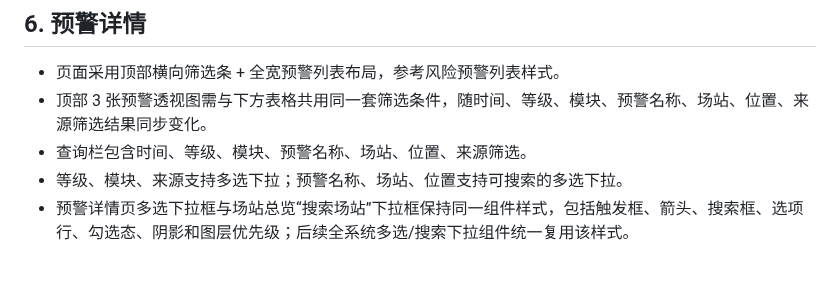
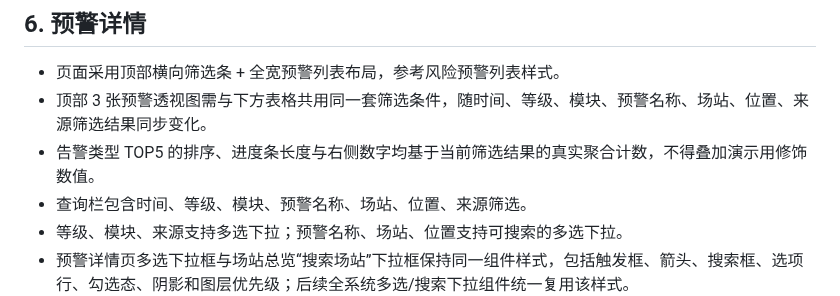
Before and after one commit to hannah-zhi/cloud_safety_system, a Markdown page: deliverables/PRD_safety_warning_system.md, the part around the change. Drawn GitHub-style; blank space fills up the shorter version.

Commit message:
docs: note alarm type top5 uses real filtered counts

```diff
--- a/deliverables/PRD_safety_warning_system.md
+++ b/deliverables/PRD_safety_warning_system.md
@@ -62,6 +62,7 @@
 
 - 页面采用顶部横向筛选条 + 全宽预警列表布局，参考风险预警列表样式。
 - 顶部 3 张预警透视图需与下方表格共用同一套筛选条件，随时间、等级、模块、预警名称、场站、位置、来源筛选结果同步变化。
+- 告警类型 TOP5 的排序、进度条长度与右侧数字均基于当前筛选结果的真实聚合计数，不得叠加演示用修饰数值。
 - 查询栏包含时间、等级、模块、预警名称、场站、位置、来源筛选。
 - 等级、模块、来源支持多选下拉；预警名称、场站、位置支持可搜索的多选下拉。
 - 预警详情页多选下拉框与场站总览“搜索场站”下拉框保持同一组件样式，包括触发框、箭头、搜索框、选项行、勾选态、阴影和图层优先级；后续全系统多选/搜索下拉组件统一复用该样式。
```
